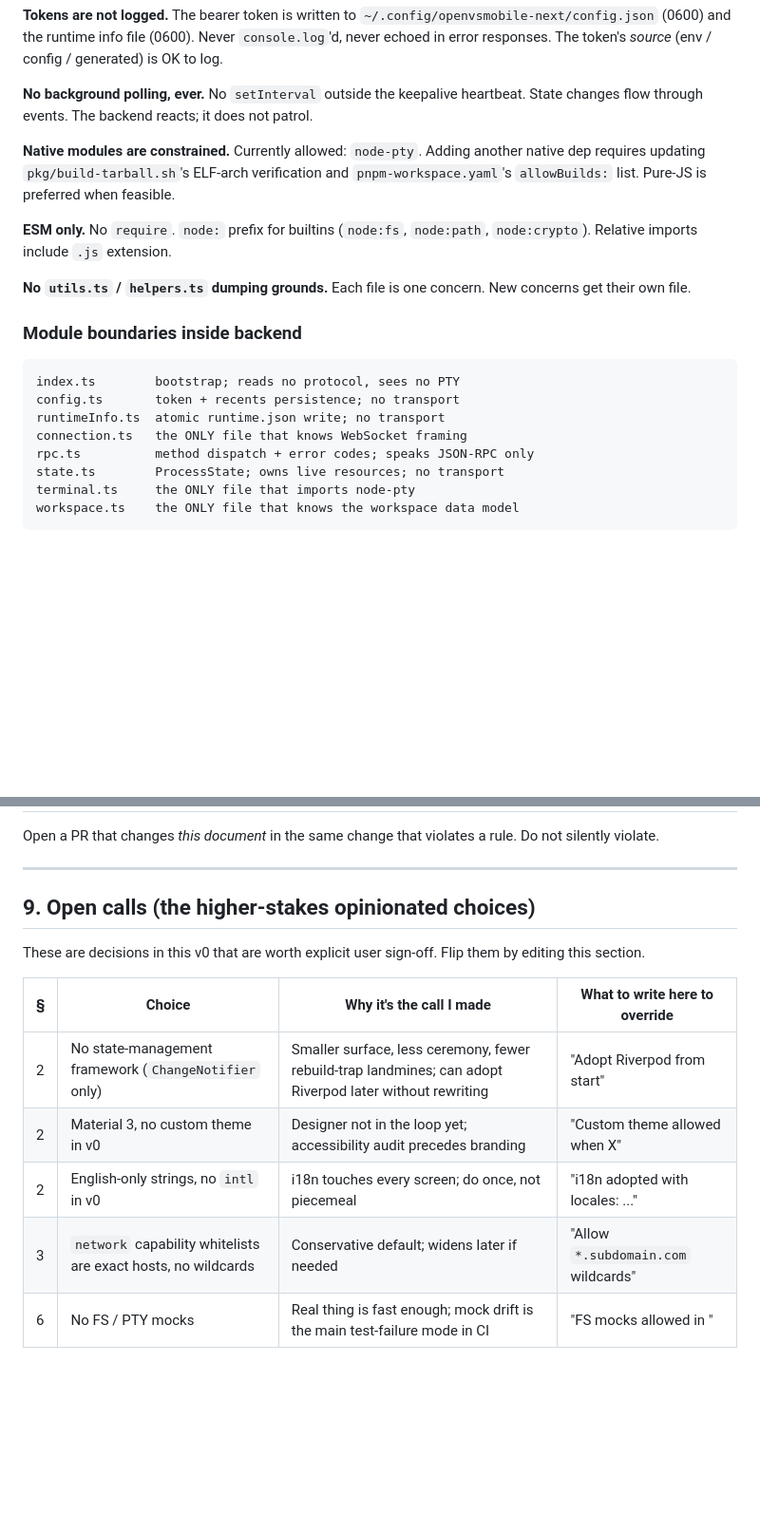
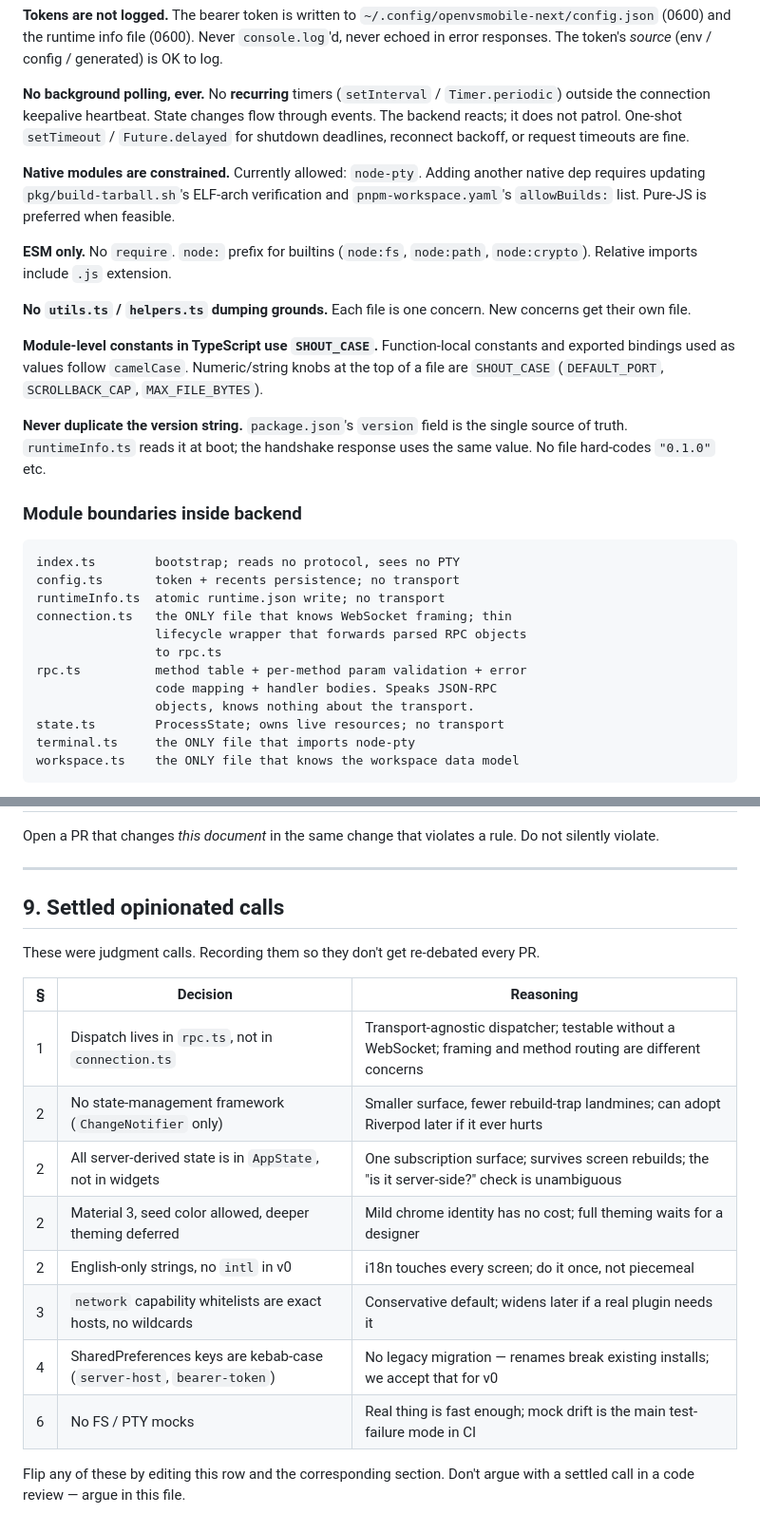
Before and after one commit to Lincyaw/openvsmobile, a Markdown page: docs/conventions.md, 2 parts joined by grey strips. Shown at 95% size. GitHub-like rendering; blank space fills up the shorter version.

Commit message:
docs(conventions): settle the open calls + close ambiguities
Resolve the three ambiguities the reviewer found:
- Method dispatch lives in rpc.ts (not connection.ts); transport stays
  thin so dispatch is testable without a WebSocket.
- All server-derived state belongs in AppState, not in widgets — even
  if only one screen consumes it today. Reviewer-test: would the data
  survive a widget remount?
- SharedPreferences keys are kebab-case; no legacy migration. Existing
  installs reset their settings, which we accept for v0.

Also: "no setInterval ever" → "no recurring timers" (one-shot timeouts
fine); seed color allowed but deeper Material 3 theming deferred;
theme colors via colorScheme, no hard-coded Colors.red/green;
module-level TypeScript constants are SHOUT_CASE; never duplicate the
package.json version string.

§9 reframed from "open calls" to "settled opinionated calls".

Co-Authored-By: Claude Opus 4.7 (1M context) <noreply@anthropic.com>

````diff
--- a/docs/conventions.md
+++ b/docs/conventions.md
@@ -34,7 +36,7 @@ The backend is a **thin, well-typed, transport-uniform mediator** between the Fl
 
 **Tokens are not logged.** The bearer token is written to `~/.config/openvsmobile-next/config.json` (0600) and the runtime info file (0600). Never `console.log`'d, never echoed in error responses. The token's *source* (env / config / generated) is OK to log.
 
-**No background polling, ever.** No `setInterval` outside the keepalive heartbeat. State changes flow through events. The backend reacts; it does not patrol.
+**No background polling, ever.** No **recurring** timers (`setInterval` / `Timer.periodic`) outside the connection keepalive heartbeat. State changes flow through events. The backend reacts; it does not patrol. One-shot `setTimeout` / `Future.delayed` for shutdown deadlines, reconnect backoff, or request timeouts are fine.
 
 **Native modules are constrained.** Currently allowed: `node-pty`. Adding another native dep requires updating `pkg/build-tarball.sh`'s ELF-arch verification and `pnpm-workspace.yaml`'s `allowBuilds:` list. Pure-JS is preferred when feasible.
 
@@ -42,14 +44,22 @@ The backend is a **thin, well-typed, transport-uniform mediator** between the Fl
 
 **No `utils.ts` / `helpers.ts` dumping grounds.** Each file is one concern. New concerns get their own file.
 
+**Module-level constants in TypeScript use `SHOUT_CASE`.** Function-local constants and exported bindings used as values follow `camelCase`. Numeric/string knobs at the top of a file are `SHOUT_CASE` (`DEFAULT_PORT`, `SCROLLBACK_CAP`, `MAX_FILE_BYTES`).
+
+**Never duplicate the version string.** `package.json`'s `version` field is the single source of truth. `runtimeInfo.ts` reads it at boot; the handshake response uses the same value. No file hard-codes `"0.1.0"` etc.
+
 ### Module boundaries inside backend
 
 ```
 index.ts        bootstrap; reads no protocol, sees no PTY
 config.ts       token + recents persistence; no transport
 runtimeInfo.ts  atomic runtime.json write; no transport
-connection.ts   the ONLY file that knows WebSocket framing
-rpc.ts          method dispatch + error codes; speaks JSON-RPC only
+connection.ts   the ONLY file that knows WebSocket framing; thin
+                lifecycle wrapper that forwards parsed RPC objects
+                to rpc.ts
+rpc.ts          method table + per-method param validation + error
+                code mapping + handler bodies. Speaks JSON-RPC
+                objects, knows nothing about the transport.
 state.ts        ProcessState; owns live resources; no transport
 terminal.ts     the ONLY file that imports node-pty
 workspace.ts    the ONLY file that knows the workspace data model
@@ -211,14 +221,19 @@ Open a PR that changes *this document* in the same change that violates a rule.
 
 ---
 
-## 9. Open calls (the higher-stakes opinionated choices)
+## 9. Settled opinionated calls
 
-These are decisions in this v0 that are worth explicit user sign-off. Flip them by editing this section.
+These were judgment calls. Recording them so they don't get re-debated every PR.
 
-| § | Choice | Why it's the call I made | What to write here to override |
-|---|---|---|---|
-| 2 | No state-management framework (`ChangeNotifier` only) | Smaller surface, less ceremony, fewer rebuild-trap landmines; can adopt Riverpod later without rewriting | "Adopt Riverpod from start" |
-| 2 | Material 3, no custom theme in v0 | Designer not in the loop yet; accessibility audit precedes branding | "Custom theme allowed when X" |
-| 2 | English-only strings, no `intl` in v0 | i18n touches every screen; do once, not piecemeal | "i18n adopted with locales: ..." |
-| 3 | `network` capability whitelists are exact hosts, no wildcards | Conservative default; widens later if needed | "Allow `*.subdomain.com` wildcards" |
-| 6 | No FS / PTY mocks | Real thing is fast enough; mock drift is the main test-failure mode in CI | "FS mocks allowed in <case>" |
+| § | Decision | Reasoning |
+|---|---|---|
+| 1 | Dispatch lives in `rpc.ts`, not in `connection.ts` | Transport-agnostic dispatcher; testable without a WebSocket; framing and method routing are different concerns |
+| 2 | No state-management framework (`ChangeNotifier` only) | Smaller surface, fewer rebuild-trap landmines; can adopt Riverpod later if it ever hurts |
+| 2 | All server-derived state is in `AppState`, not in widgets | One subscription surface; survives screen rebuilds; the "is it server-side?" check is unambiguous |
+| 2 | Material 3, seed color allowed, deeper theming deferred | Mild chrome identity has no cost; full theming waits for a designer |
+| 2 | English-only strings, no `intl` in v0 | i18n touches every screen; do it once, not piecemeal |
+| 3 | `network` capability whitelists are exact hosts, no wildcards | Conservative default; widens later if a real plugin needs it |
+| 4 | SharedPreferences keys are kebab-case (`server-host`, `bearer-token`) | No legacy migration — renames break existing installs; we accept that for v0 |
+| 6 | No FS / PTY mocks | Real thing is fast enough; mock drift is the main test-failure mode in CI |
+
+Flip any of these by editing this row and the corresponding section. Don't argue with a settled call in a code review — argue in this file.
````
Also changed, not shown: other parts of docs/conventions.md (+7 -5 lines).
